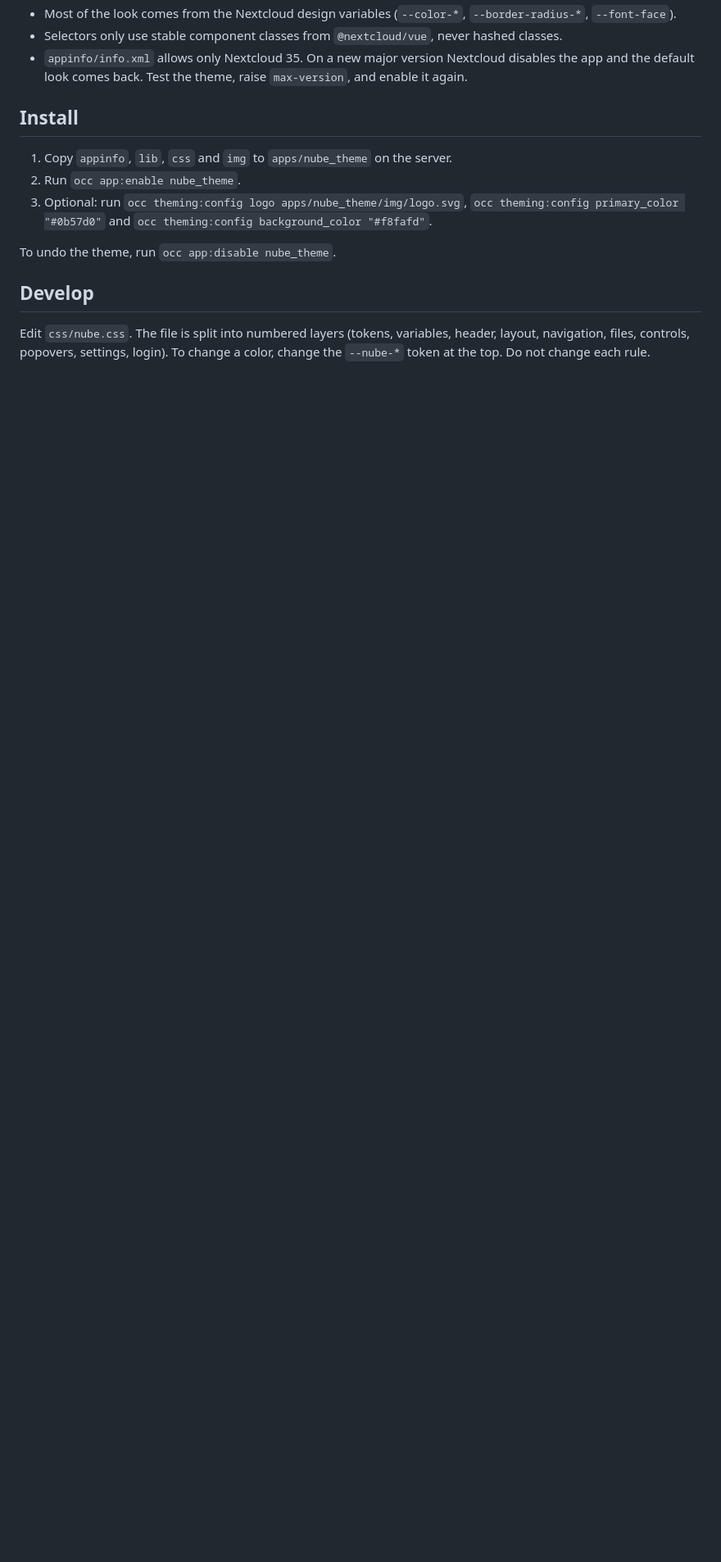
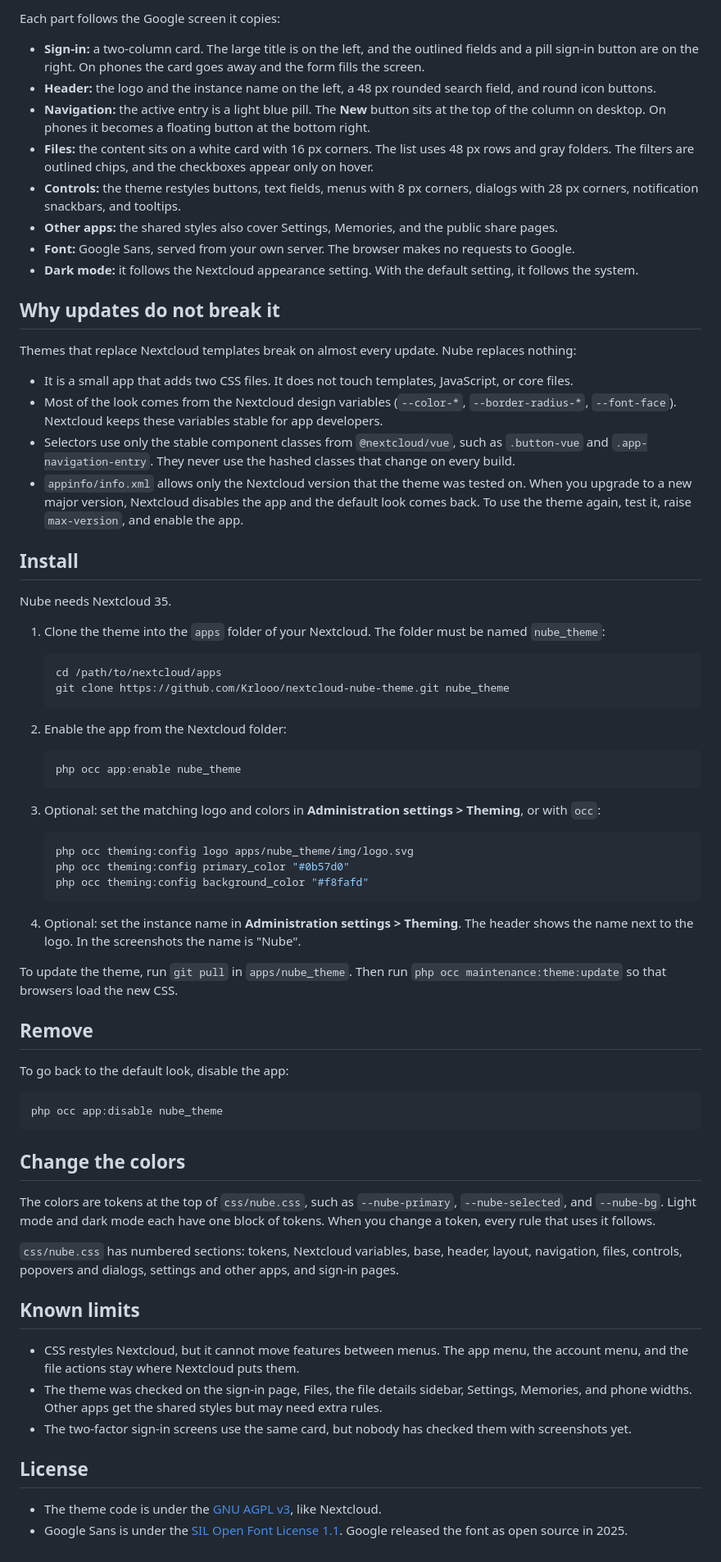
Before and after one commit to Krlooo/nextcloud-nube-theme, a Markdown page: README.md, the part around one of its changes. Shown at 82% size. Drawn GitHub-style; blank space fills up the shorter version.

````diff
--- a/README.md
+++ b/README.md
@@ -20,19 +28,88 @@ It is used on `cloud.krlo.dev`.
+Each part follows the Google screen it copies:
+
+- **Sign-in:** a two-column card. The large title is on the left, and the outlined fields and a pill sign-in
+  button are on the right. On phones the card goes away and the form fills the screen.
+- **Header:** the logo and the instance name on the left, a 48 px rounded search field, and round icon buttons.
+- **Navigation:** the active entry is a light blue pill. The **New** button sits at the top of the column on
+  desktop. On phones it becomes a floating button at the bottom right.
+- **Files:** the content sits on a white card with 16 px corners. The list uses 48 px rows and gray folders.
+  The filters are outlined chips, and the checkboxes appear only on hover.
+- **Controls:** the theme restyles buttons, text fields, menus with 8 px corners, dialogs with 28 px corners,
+  notification snackbars, and tooltips.
+- **Other apps:** the shared styles also cover Settings, Memories, and the public share pages.
+- **Font:** Google Sans, served from your own server. The browser makes no requests to Google.
+- **Dark mode:** it follows the Nextcloud appearance setting. With the default setting, it follows the system.
+
+## Why updates do not break it
+
+Themes that replace Nextcloud templates break on almost every update. Nube replaces nothing:
+
+- It is a small app that adds two CSS files. It does not touch templates, JavaScript, or core files.
 - Most of the look comes from the Nextcloud design variables (`--color-*`, `--border-radius-*`, `--font-face`).
-- Selectors only use stable component classes from `@nextcloud/vue`, never hashed classes.
-- `appinfo/info.xml` allows only Nextcloud 35. On a new major version Nextcloud disables the app
-  and the default look comes back. Test the theme, raise `max-version`, and enable it again.
+  Nextcloud keeps these variables stable for app developers.
+- Selectors use only the stable component classes from `@nextcloud/vue`, such as `.button-vue` and
+  `.app-navigation-entry`. They never use the hashed classes that change on every build.
+- `appinfo/info.xml` allows only the Nextcloud version that the theme was tested on. When you upgrade to a new
+  major version, Nextcloud disables the app and the default look comes back. To use the theme again, test it,
+  raise `max-version`, and enable the app.
 
 ## Install
 
-1. Copy `appinfo`, `lib`, `css` and `img` to `apps/nube_theme` on the server.
-2. Run `occ app:enable nube_theme`.
-3. Optional: run `occ theming:config logo apps/nube_theme/img/logo.svg`,
-   `occ theming:config primary_color "#0b57d0"` and `occ theming:config background_color "#f8fafd"`.
+Nube needs Nextcloud 35.
 
-To undo the theme, run `occ app:disable nube_theme`.
+1. Clone the theme into the `apps` folder of your Nextcloud. The folder must be named `nube_theme`:
 
-## Develop
+	```sh
+	cd /path/to/nextcloud/apps
+	git clone https://github.com/Krlooo/nextcloud-nube-theme.git nube_theme
+	```
 
-Edit `css/nube.css`. The file is split into numbered layers (tokens, variables, header, layout, navigation,
-files, controls, popovers, settings, login). To change a color, change the `--nube-*` token at the top.
-Do not change each rule.
+2. Enable the app from the Nextcloud folder:
+
+	```sh
+	php occ app:enable nube_theme
+	```
+
+3. Optional: set the matching logo and colors in **Administration settings > Theming**, or with `occ`:
+
+	```sh
+	php occ theming:config logo apps/nube_theme/img/logo.svg
+	php occ theming:config primary_color "#0b57d0"
+	php occ theming:config background_color "#f8fafd"
+	```
+
+4. Optional: set the instance name in **Administration settings > Theming**. The header shows the name next to
+   the logo. In the screenshots the name is "Nube".
+
+To update the theme, run `git pull` in `apps/nube_theme`. Then run `php occ maintenance:theme:update` so that
+browsers load the new CSS.
+
+## Remove
+
+To go back to the default look, disable the app:
+
+```sh
+php occ app:disable nube_theme
+```
+
+## Change the colors
+
+The colors are tokens at the top of `css/nube.css`, such as `--nube-primary`, `--nube-selected`, and `--nube-bg`.
+Light mode and dark mode each have one block of tokens. When you change a token, every rule that uses it follows.
+
+`css/nube.css` has numbered sections: tokens, Nextcloud variables, base, header, layout, navigation, files,
+controls, popovers and dialogs, settings and other apps, and sign-in pages.
+
+## Known limits
+
+- CSS restyles Nextcloud, but it cannot move features between menus. The app menu, the account menu, and the
+  file actions stay where Nextcloud puts them.
+- The theme was checked on the sign-in page, Files, the file details sidebar, Settings, Memories, and phone
+  widths. Other apps get the shared styles but may need extra rules.
+- The two-factor sign-in screens use the same card, but nobody has checked them with screenshots yet.
+
+## License
+
+- The theme code is under the [GNU AGPL v3](LICENSE), like Nextcloud.
+- Google Sans is under the [SIL Open Font License 1.1](css/fonts/OFL.txt). Google released the font as open
+  source in 2025.
````
Also changed, not shown: other parts of README.md (+22 -14 lines), screenshots/files-dark.png (added), screenshots/files-light.png (added), screenshots/login.png (added), screenshots/mobile.png (added), screenshots/photos.png (added), 4 other files.
